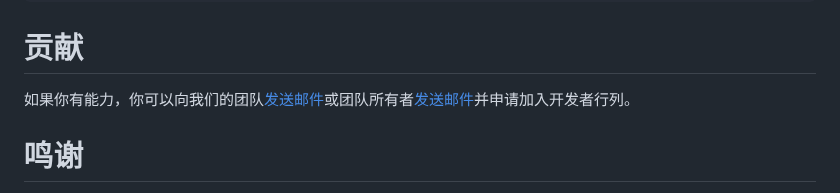
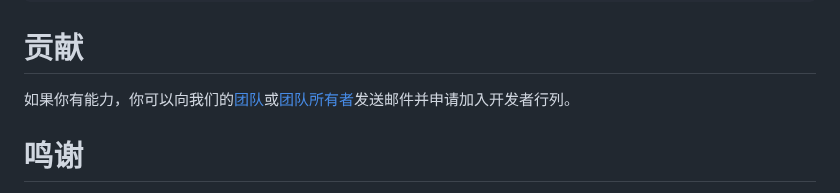
Before and after one commit to TTB-Network/python-openbmclapi, a Markdown page: README.md, the part around the change. Drawn GitHub-style.

```diff
--- a/README.md
+++ b/README.md
@@ -126,7 +126,7 @@ server_name: TTB-Network
 
 # 贡献
 
-如果你有能力，你可以向我们的团队[发送邮件](mailto://administrator@ttb-network.top)或团队所有者[发送邮件](mailto://silian_zheng@outlook.com)并申请加入开发者行列。
+如果你有能力，你可以向我们的[团队](mailto://administrator@ttb-network.top)或[团队所有者](mailto://silian_zheng@outlook.com)发送邮件并申请加入开发者行列。
 
 # 鸣谢
 
```
